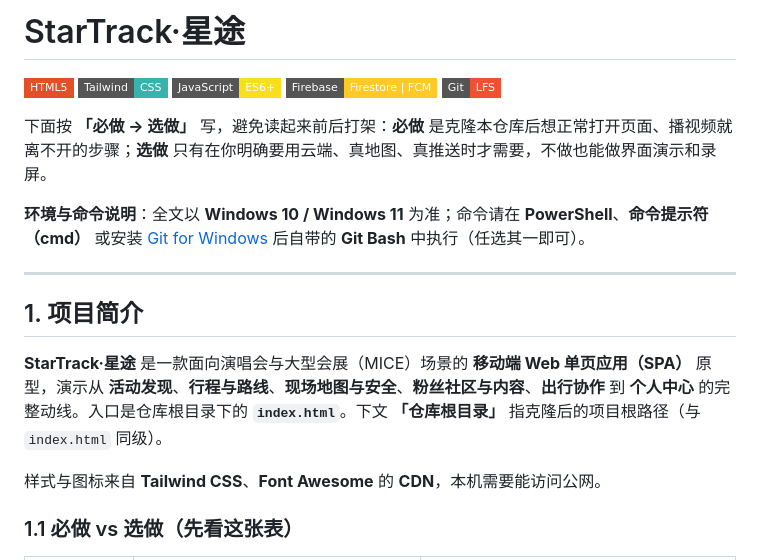
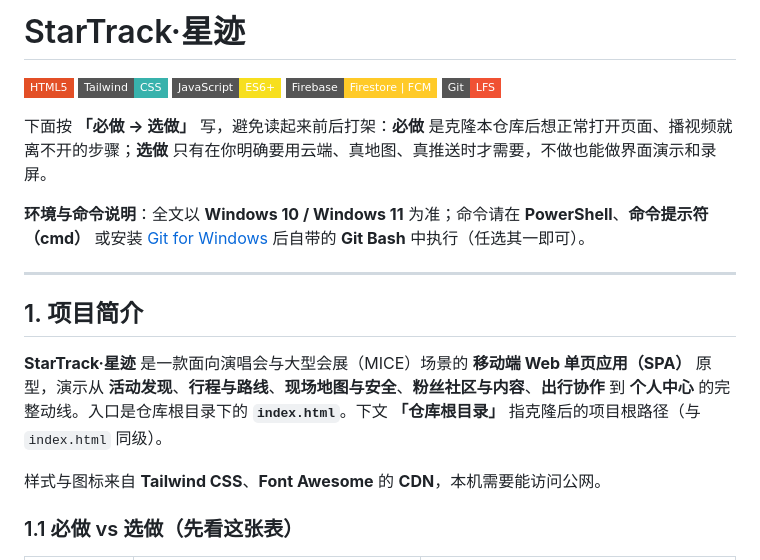
Before and after one commit to Flin0498/TNT-Fans, a Markdown page: README.md, the part around the change. Drawn GitHub-style; badges without logos.

```diff
--- a/README.md
+++ b/README.md
@@ -1,4 +1,4 @@
-# StarTrack·星途
+# StarTrack·星迹
 
 [![HTML5](https://img.shields.io/badge/HTML5-E34F26?style=flat-square&logo=html5&logoColor=white)](#)
 [![Tailwind CSS](https://img.shields.io/badge/Tailwind-CSS-38B2AC?style=flat-square&logo=tailwind-css&logoColor=white)](#)
@@ -14,7 +14,7 @@
 
 ## 1. 项目简介
 
-**StarTrack·星途** 是一款面向演唱会与大型会展（MICE）场景的 **移动端 Web 单页应用（SPA）** 原型，演示从 **活动发现**、**行程与路线**、**现场地图与安全**、**粉丝社区与内容**、**出行协作** 到 **个人中心** 的完整动线。入口是仓库根目录下的 **`index.html`**。下文 **「仓库根目录」** 指克隆后的项目根路径（与 `index.html` 同级）。
+**StarTrack·星迹** 是一款面向演唱会与大型会展（MICE）场景的 **移动端 Web 单页应用（SPA）** 原型，演示从 **活动发现**、**行程与路线**、**现场地图与安全**、**粉丝社区与内容**、**出行协作** 到 **个人中心** 的完整动线。入口是仓库根目录下的 **`index.html`**。下文 **「仓库根目录」** 指克隆后的项目根路径（与 `index.html` 同级）。
 
 样式与图标来自 **Tailwind CSS**、**Font Awesome** 的 **CDN**，本机需要能访问公网。
 
```
